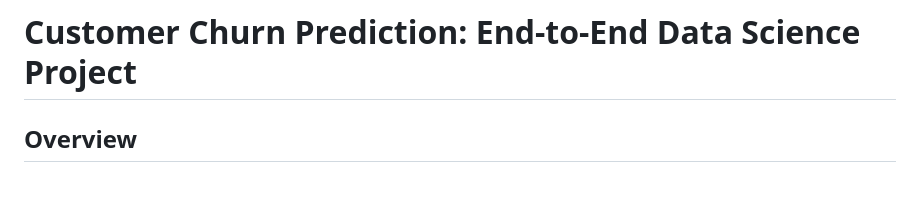
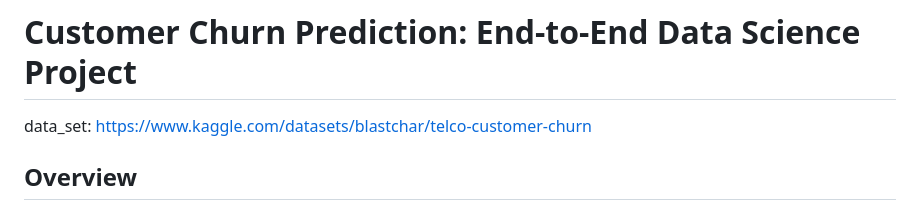
Before and after one commit to JRDittenber/telco_churn, a Markdown page: README.md, the part around the change. GitHub-like rendering; blank space fills up the shorter version.

Commit message:
Update README.md
added dataset link

```diff
--- a/README.md
+++ b/README.md
@@ -1,5 +1,6 @@
 # Customer Churn Prediction: End-to-End Data Science Project
 
+data_set: https://www.kaggle.com/datasets/blastchar/telco-customer-churn
 ## Overview
 This project is a comprehensive end-to-end data science solution for predicting customer churn in a subscription-based business. It includes data pipeline creation, model training, deployment, and real-time predictions, simulating an industry-standard workflow.
 
```
